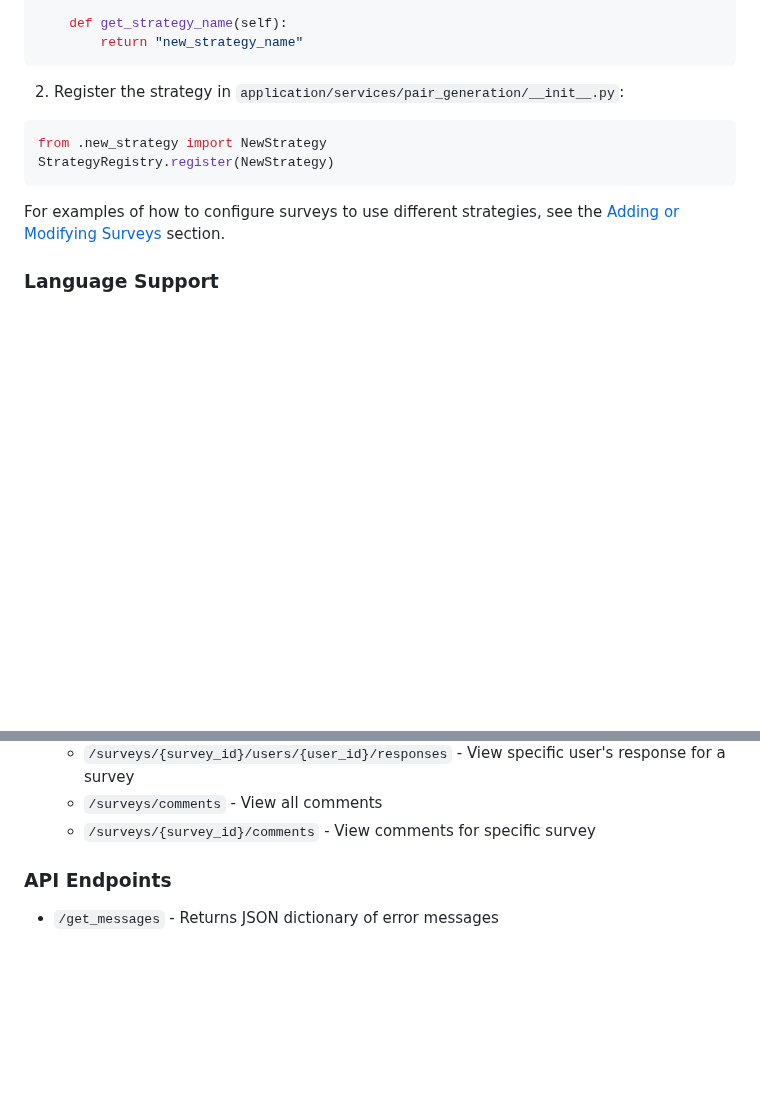
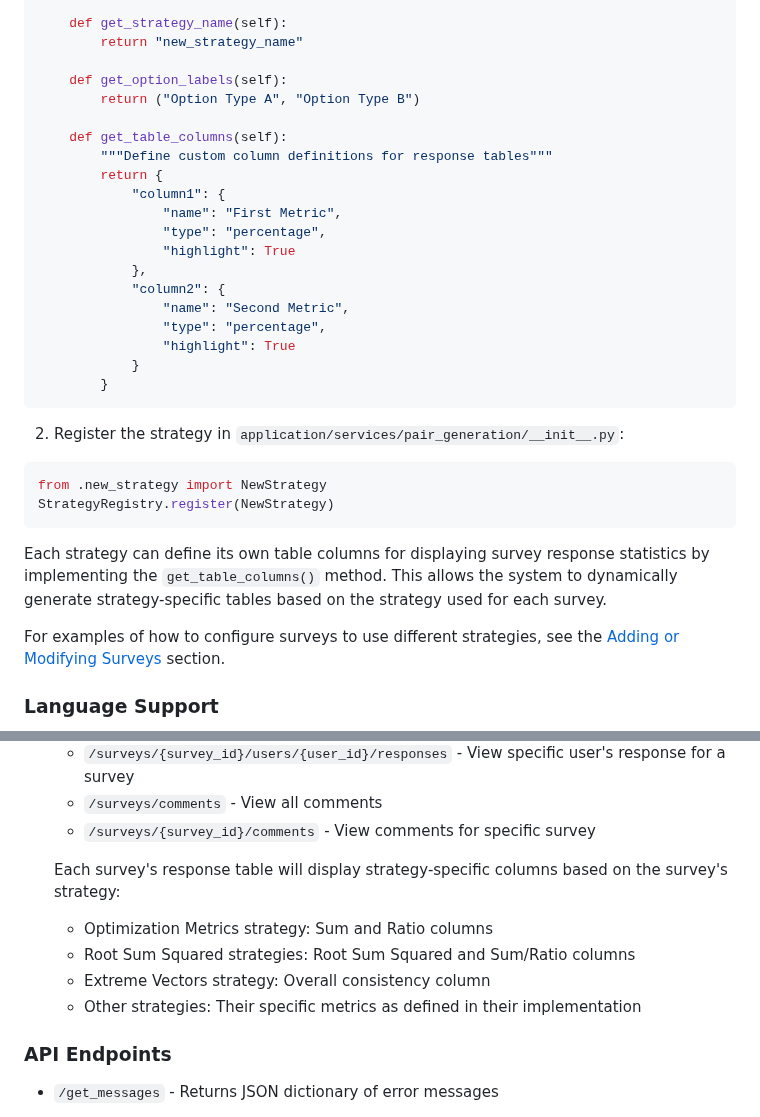
Before and after one commit to ariel-research/budget-survey, a Markdown page: README.md, 2 parts joined by grey strips. GitHub-like rendering; blank space fills up the shorter version.

Commit message:
docs: update README to document dynamic survey response tables

````diff
--- a/README.md
+++ b/README.md
@@ -198,6 +198,24 @@ class NewStrategy(PairGenerationStrategy):
 
     def get_strategy_name(self):
         return "new_strategy_name"
+
+    def get_option_labels(self):
+        return ("Option Type A", "Option Type B")
+
+    def get_table_columns(self):
+        """Define custom column definitions for response tables"""
+        return {
+            "column1": {
+                "name": "First Metric",
+                "type": "percentage",
+                "highlight": True
+            },
+            "column2": {
+                "name": "Second Metric",
+                "type": "percentage",
+                "highlight": True
+            }
+        }
 ```
 
 2. Register the strategy in `application/services/pair_generation/__init__.py`:
@@ -205,6 +223,8 @@ class NewStrategy(PairGenerationStrategy):
 from .new_strategy import NewStrategy
 StrategyRegistry.register(NewStrategy)
 ```
+
+Each strategy can define its own table columns for displaying survey response statistics by implementing the `get_table_columns()` method. This allows the system to dynamically generate strategy-specific tables based on the strategy used for each survey.
 
 For examples of how to configure surveys to use different strategies, see the [Adding or Modifying Surveys](#adding-or-modifying-surveys) section.
 
@@ -385,6 +405,12 @@ Note: Make sure your .env file is properly configured with the correct database
    - `/surveys/{survey_id}/users/{user_id}/responses` - View specific user's response for a survey
    - `/surveys/comments` - View all comments
    - `/surveys/{survey_id}/comments` - View comments for specific survey
+
+   Each survey's response table will display strategy-specific columns based on the survey's strategy:
+   - Optimization Metrics strategy: Sum and Ratio columns
+   - Root Sum Squared strategies: Root Sum Squared and Sum/Ratio columns
+   - Extreme Vectors strategy: Overall consistency column
+   - Other strategies: Their specific metrics as defined in their implementation
 
 ### API Endpoints
 - `/get_messages` - Returns JSON dictionary of error messages
````
